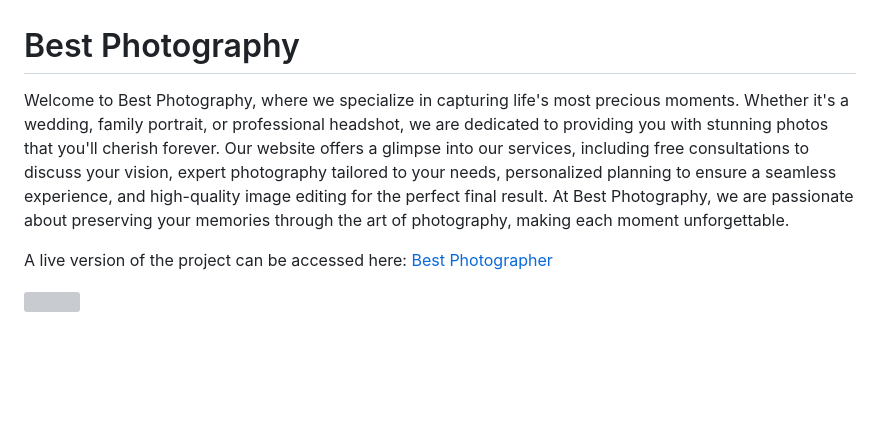
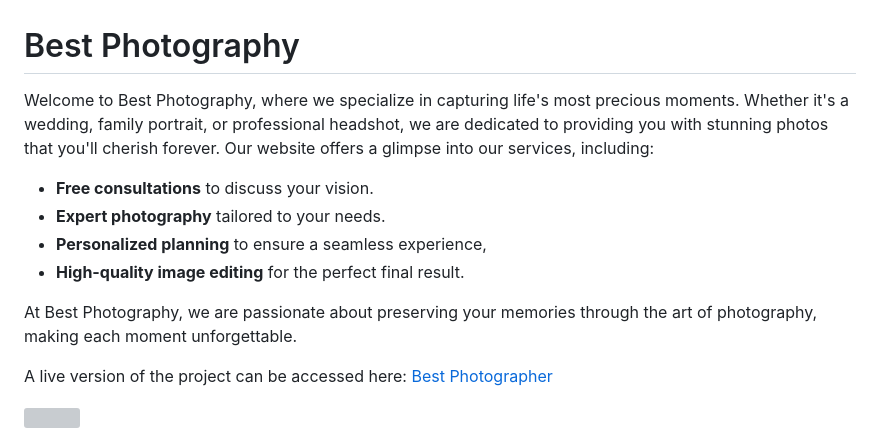
Before and after one commit to kulthoom12/best-photographer, a Markdown page: README.md, the part around the change. Drawn GitHub-style; blank space fills up the shorter version; grey boxes are pictures that could not be loaded.

Commit message:
Update README for better clarity and flow.

```diff
--- a/README.md
+++ b/README.md
@@ -1,6 +1,13 @@
 # Best Photography
 
-Welcome to Best Photography, where we specialize in capturing life's most precious moments. Whether it's a wedding, family portrait, or professional headshot, we are dedicated to providing you with stunning photos that you'll cherish forever. Our website offers a glimpse into our services, including free consultations to discuss your vision, expert photography tailored to your needs, personalized planning to ensure a seamless experience, and high-quality image editing for the perfect final result. At Best Photography, we are passionate about preserving your memories through the art of photography, making each moment unforgettable.
+Welcome to Best Photography, where we specialize in capturing life's most precious moments. Whether it's a wedding, family portrait, or professional headshot, we are dedicated to providing you with stunning photos that you'll cherish forever. Our website offers a glimpse into our services, including:
+
+- **Free consultations** to discuss your vision.
+- **Expert photography**  tailored to your needs.
+- **Personalized planning** to ensure a seamless experience,
+- **High-quality image editing** for the perfect final result.
+
+At Best Photography, we are passionate about preserving your memories through the art of photography, making each moment unforgettable.
 
 A live version of the project can be accessed here: [Best Photographer](https://kulthoom12.github.io/best-photographer/)
 
```
